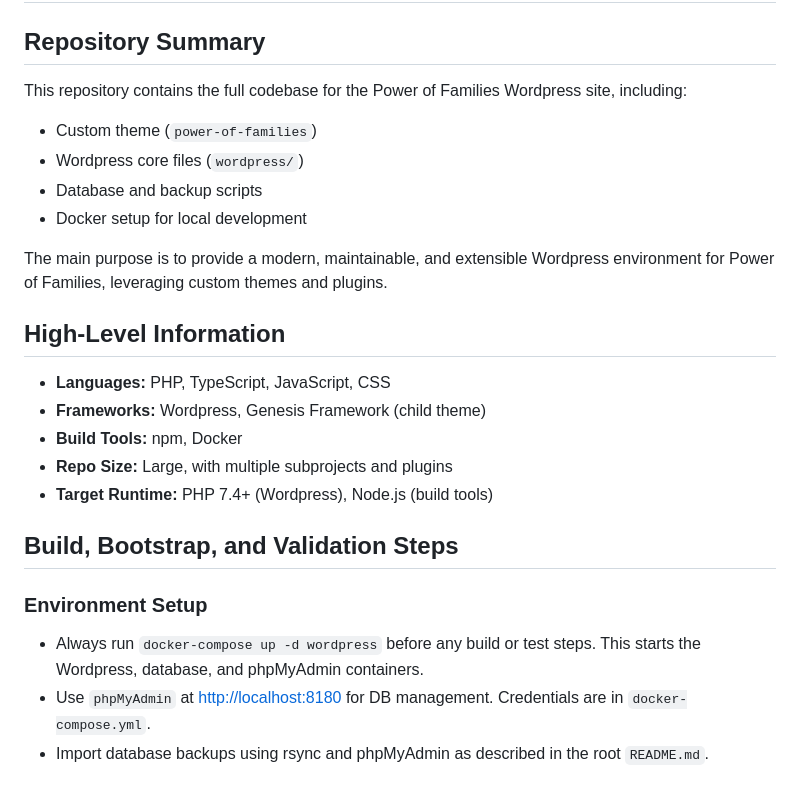
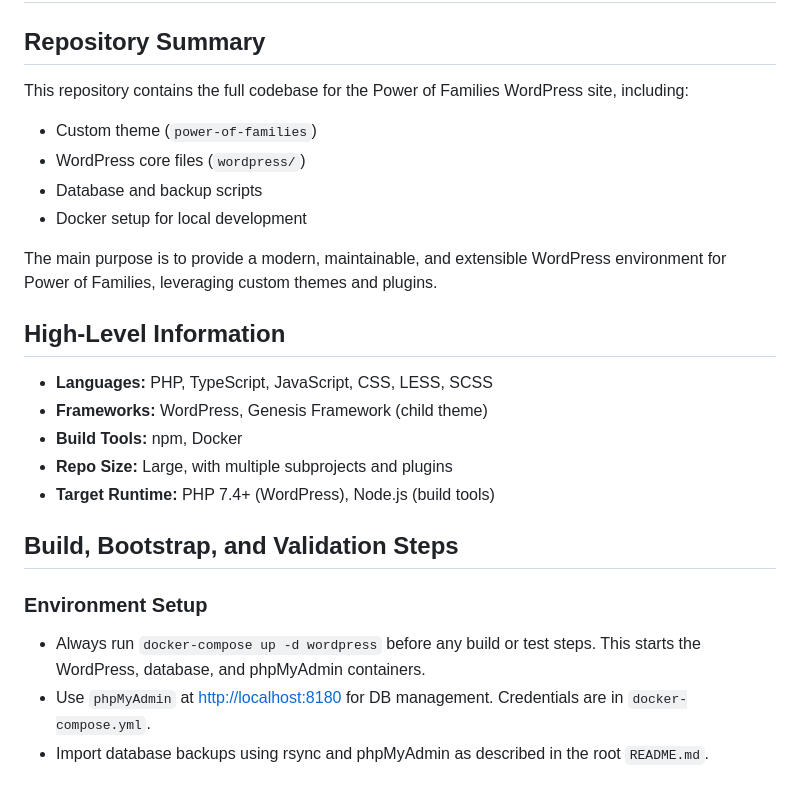
Before and after one commit to jloosli/power-of-families, a Markdown page: .github/copilot-instructions.md, the part around the change. GitHub-like rendering.

Commit message:
Update .github/copilot-instructions.md
Co-authored-by: Copilot <175728472+Copilot@users.noreply.github.com>

```diff
--- a/.github/copilot-instructions.md
+++ b/.github/copilot-instructions.md
@@ -2,28 +2,28 @@
 
 ## Repository Summary
 
-This repository contains the full codebase for the Power of Families Wordpress site, including:
+This repository contains the full codebase for the Power of Families WordPress site, including:
 
 - Custom theme (`power-of-families`)
-- Wordpress core files (`wordpress/`)
+- WordPress core files (`wordpress/`)
 - Database and backup scripts
 - Docker setup for local development
 
-The main purpose is to provide a modern, maintainable, and extensible Wordpress environment for Power of Families, leveraging custom themes and plugins.
+The main purpose is to provide a modern, maintainable, and extensible WordPress environment for Power of Families, leveraging custom themes and plugins.
 
 ## High-Level Information
 
-- **Languages:** PHP, TypeScript, JavaScript, CSS
-- **Frameworks:** Wordpress, Genesis Framework (child theme)
+- **Languages:** PHP, TypeScript, JavaScript, CSS, LESS, SCSS
+- **Frameworks:** WordPress, Genesis Framework (child theme)
 - **Build Tools:** npm, Docker
 - **Repo Size:** Large, with multiple subprojects and plugins
-- **Target Runtime:** PHP 7.4+ (Wordpress), Node.js (build tools)
+- **Target Runtime:** PHP 7.4+ (WordPress), Node.js (build tools)
 
 ## Build, Bootstrap, and Validation Steps
 
 ### Environment Setup
 
-- Always run `docker-compose up -d wordpress` before any build or test steps. This starts the Wordpress, database, and phpMyAdmin containers.
+- Always run `docker-compose up -d wordpress` before any build or test steps. This starts the WordPress, database, and phpMyAdmin containers.
 - Use `phpMyAdmin` at [http://localhost:8180](http://localhost:8180) for DB management. Credentials are in `docker-compose.yml`.
 - Import database backups using rsync and phpMyAdmin as described in the root `README.md`.
 
```
